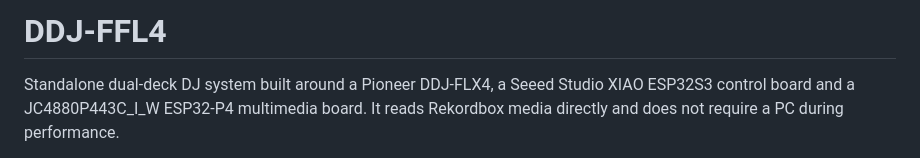
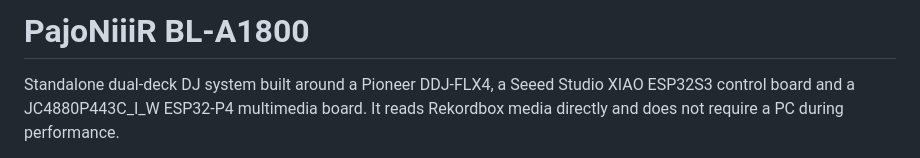
Before and after one commit to dvucinozd/Pajoniiir, a Markdown page: README.md, the part around the change. Drawn GitHub-style.

Commit message:
Update project title in README.md

```diff
--- a/README.md
+++ b/README.md
@@ -1,4 +1,4 @@
-# DDJ-FFL4
+# PajoNiiiR BL-A1800
 
 Standalone dual-deck DJ system built around a Pioneer DDJ-FLX4, a Seeed
 Studio XIAO ESP32S3 control board and a JC4880P443C_I_W ESP32-P4 multimedia
```
